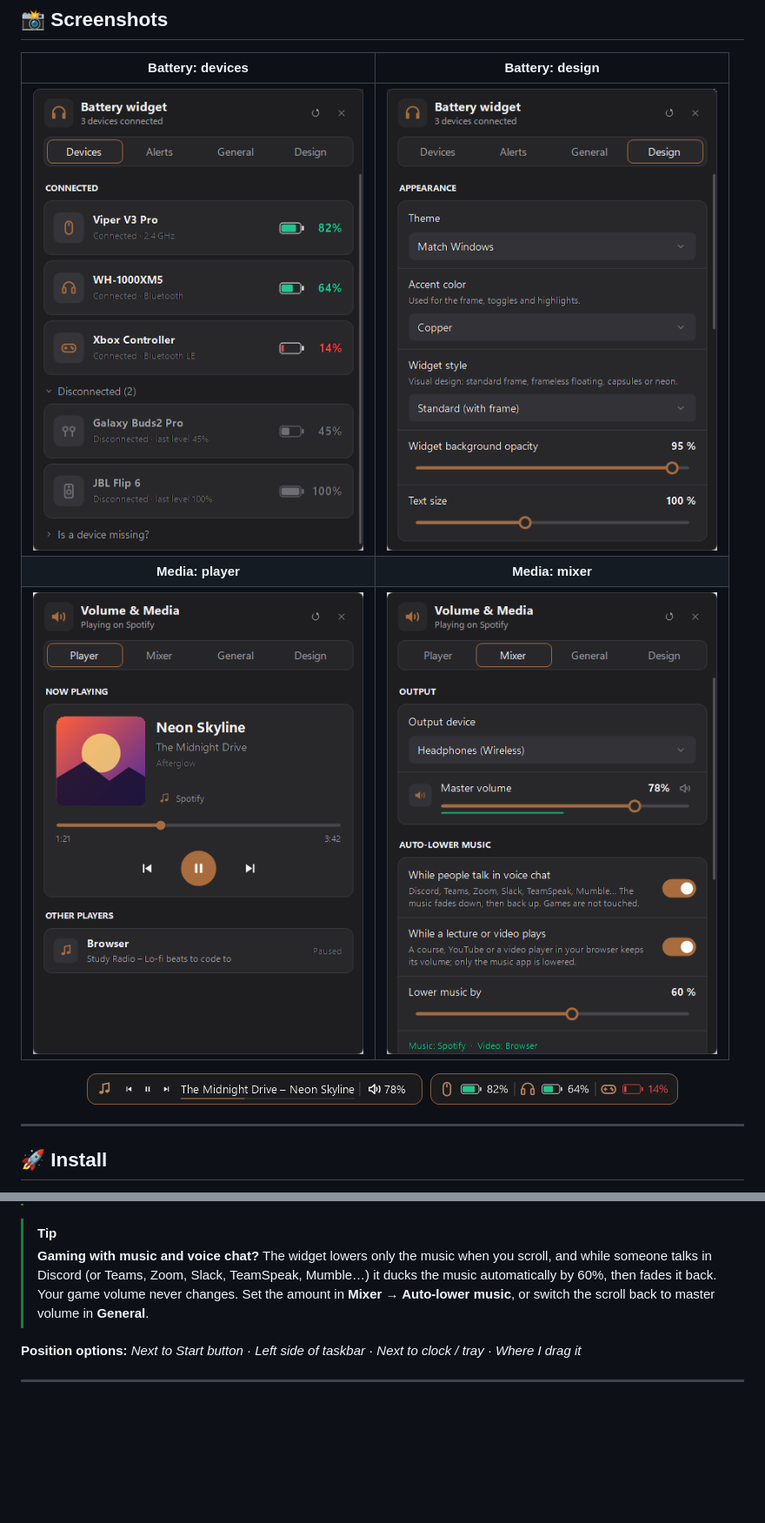
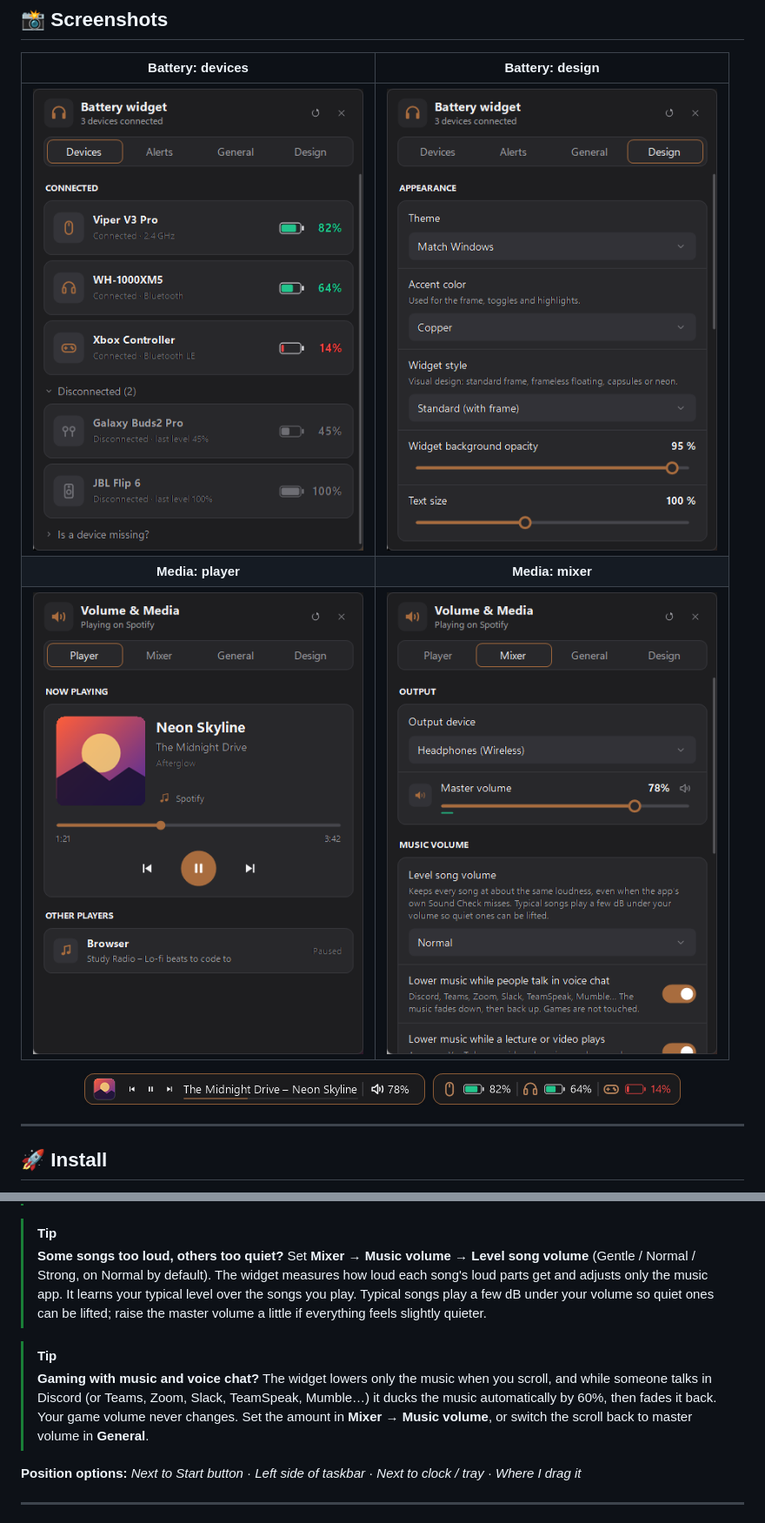
Before and after one commit to W1nOfGood/taskbar-widgets, a Markdown page: README.md, 2 parts joined by grey strips. Shown at 87% size. Drawn GitHub-style; pictures changed too: docs/images/battery-design.png, docs/images/battery-devices.png, docs/images/media-mixer.png; blank space fills up the shorter version.

```diff
--- a/README.md
+++ b/README.md
@@ -112,7 +113,10 @@ Two tiny native widgets that sit side by side, never cover your icons, and use a
 > **Studying with music?** Play a lecture or course video in your browser and the music app (Spotify, Apple Music…) lowers automatically while the teacher talks. The lecture's volume is never touched. Real music apps always count as "the music", even when a video is also playing.
 
 > [!TIP]
-> **Gaming with music and voice chat?** The widget lowers only the music when you scroll, and while someone talks in Discord (or Teams, Zoom, Slack, TeamSpeak, Mumble…) it ducks the music automatically by 60%, then fades it back. Your game volume never changes. Set the amount in **Mixer → Auto-lower music**, or switch the scroll back to master volume in **General**.
+> **Some songs too loud, others too quiet?** Set **Mixer → Music volume → Level song volume** (Gentle / Normal / Strong, on Normal by default). The widget measures how loud each song's loud parts get and adjusts only the music app. It learns your typical level over the songs you play. Typical songs play a few dB under your volume so quiet ones can be lifted; raise the master volume a little if everything feels slightly quieter.
+
+> [!TIP]
+> **Gaming with music and voice chat?** The widget lowers only the music when you scroll, and while someone talks in Discord (or Teams, Zoom, Slack, TeamSpeak, Mumble…) it ducks the music automatically by 60%, then fades it back. Your game volume never changes. Set the amount in **Mixer → Music volume**, or switch the scroll back to master volume in **General**.
 
 **Position options:** *Next to Start button* · *Left side of taskbar* · *Next to clock / tray* · *Where I drag it*
 
```
Also changed, not shown: other parts of README.md (+8 -1 lines), docs/images/hero.png, 2 other files.
